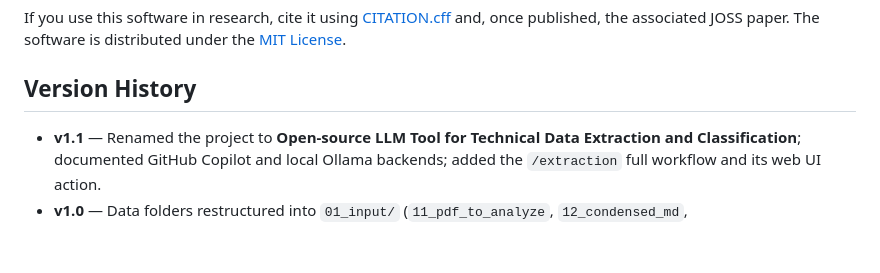
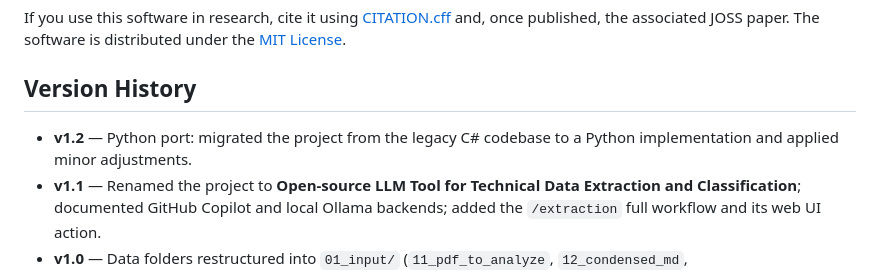
Before and after one commit to falbii/LLMtool_techClass, a Markdown page: README.md, the part around the change. Drawn GitHub-style; blank space fills up the shorter version.

Commit message:
v1.2: Python port (migrated from legacy C#) and cleanup

```diff
--- a/README.md
+++ b/README.md
@@ -276,7 +276,7 @@ and, once published, the associated JOSS paper. The software is distributed
 under the [MIT License](LICENSE).
 
 ## Version History
-
+- **v1.2** — Python port: migrated the project from the legacy C# codebase to a Python implementation and applied minor adjustments.
 - **v1.1** — Renamed the project to **Open-source LLM Tool for Technical Data Extraction and Classification**; documented GitHub Copilot and local Ollama backends; added the `/extraction` full workflow and its web UI action.
 - **v1.0** — Data folders restructured into `01_input/` (`11_pdf_to_analyze`, `12_condensed_md`, `13_technology_list_md`) and `02_output/` (`21_tech_summary_md`, `22_tech_classification_csv`, `23_validation/{benchmark, condensed_md_check, classification_csv_check}`); classify verification reports get their own folder; benchmark files named `<pdf>_<provider>_benchmark_*_<yyyy-MM-dd>`; technology lists renamed `<name>_technology_list.md`.
 - **v0.6** — Source reorganized by role: `core/`, `format_output/`, `chat/`, `console/`, and `helpers/`; project renamed `TestApp` → `TechClass`.
```
